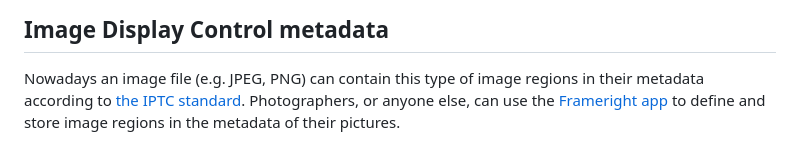
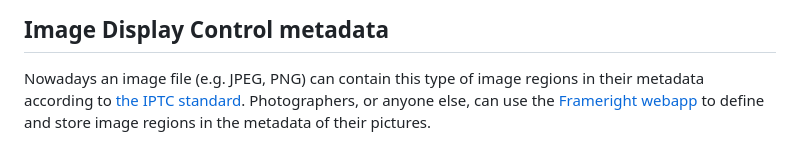
Before and after one commit to Frameright/image-display-control-metadata-parser, a Markdown page: README.md, the part around the change. GitHub-like rendering.

Commit message:
Improve wording

```diff
--- a/README.md
+++ b/README.md
@@ -171,5 +171,5 @@ Nowadays an image file (e.g. JPEG, PNG) can contain this type of image regions
 in their metadata according to
 [the IPTC standard](https://iptc.org/std/photometadata/specification/IPTC-PhotoMetadata#image-region).
 Photographers, or anyone else, can use the
-[Frameright app](https://frameright.app/) to define and store image regions in
+[Frameright webapp](https://frameright.app/) to define and store image regions in
 the metadata of their pictures.
```
